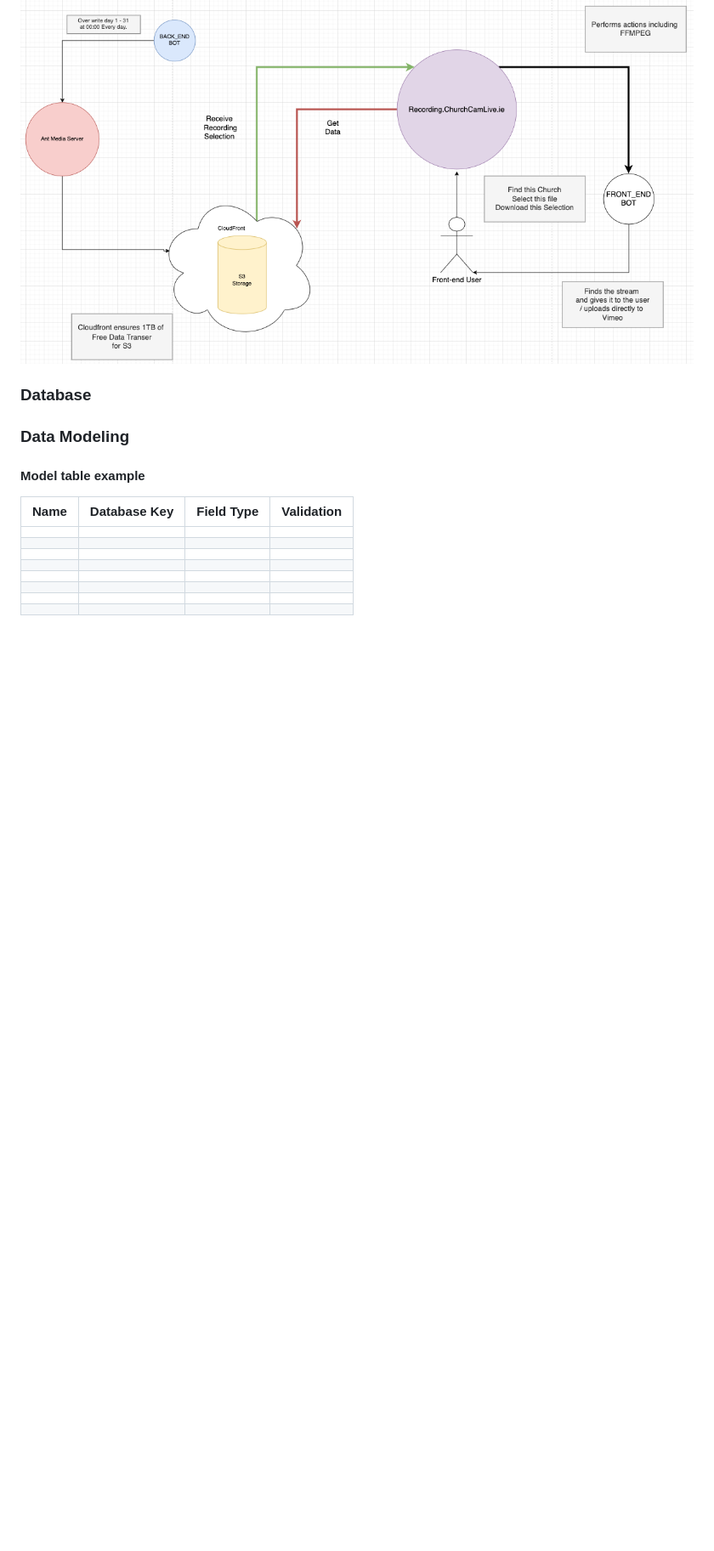
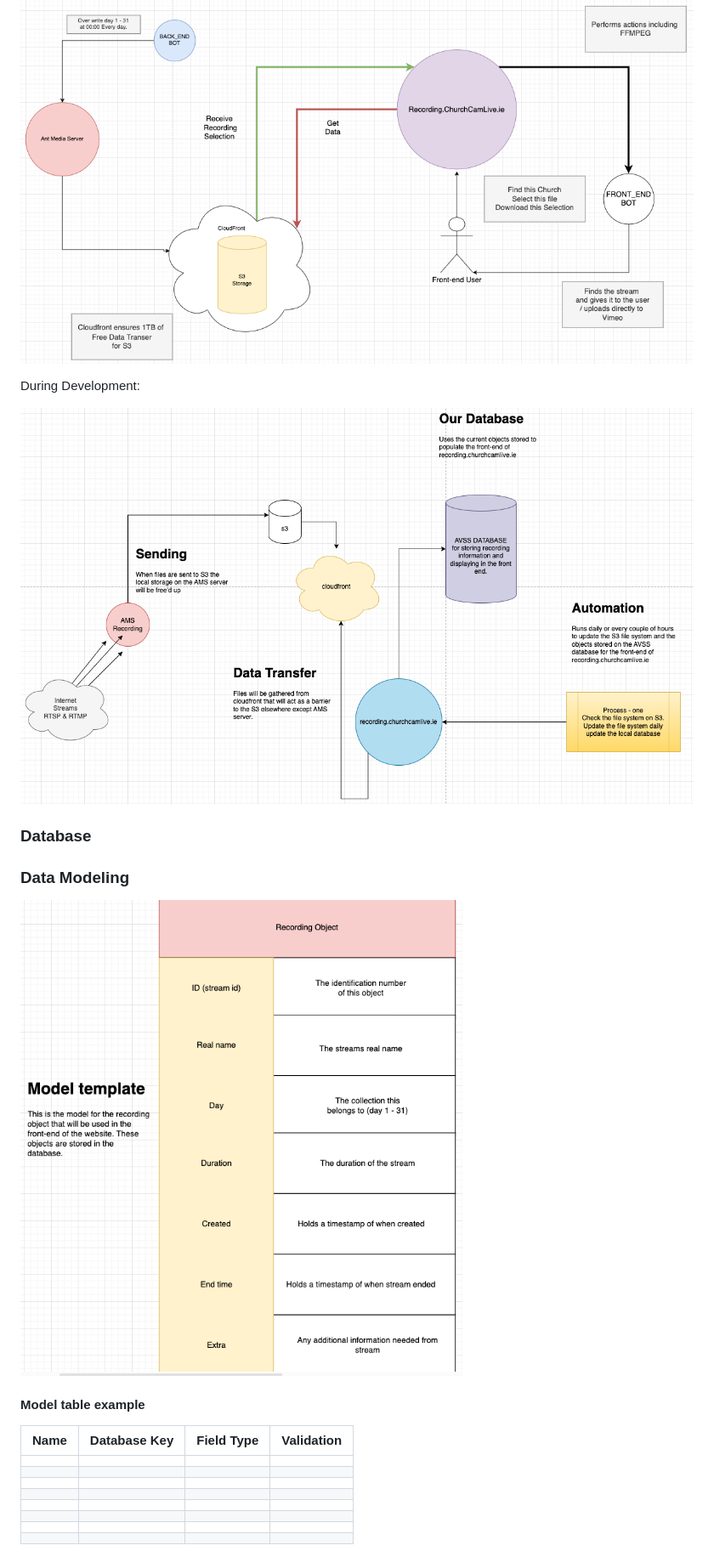
Before and after one commit to KristianColville1/mp4-url-recorder, a Markdown page: README.md, the part around the change printed below. Shown: that part at 85% size. GitHub-like rendering; pictures changed too: documentation/img/recording-model-template.png (added), documentation/img/updated-structure-topology.png (added); blank space fills up the shorter version.

```diff
--- a/README.md
+++ b/README.md
@@ -152,9 +154,14 @@ Stream Selection
 ![Basic Structure](documentation/img/basic-structure.png)
+
+During Development:
+
+![Updated Structure](documentation/img/updated-structure-topology.png)
 
 ### Database
 
 ### Data Modeling
 
+![Example Data Model Template for Recording objects](documentation/img/recording-model-template.png)
 #### Model table example
 
 | Name | Database Key | Field Type | Validation |
```
Also changed, not shown: other parts of README.md (+2 -0 lines), TESTING.md (+7 -3 lines).
